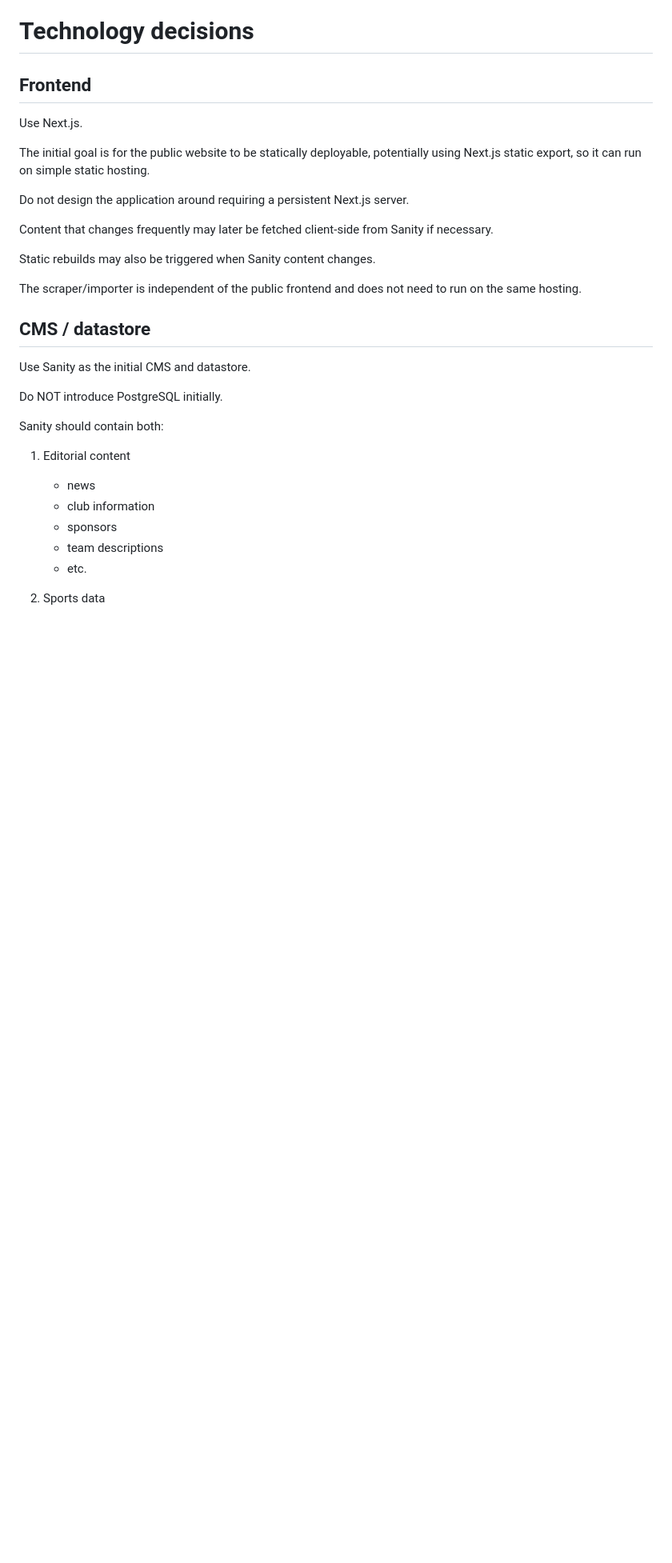
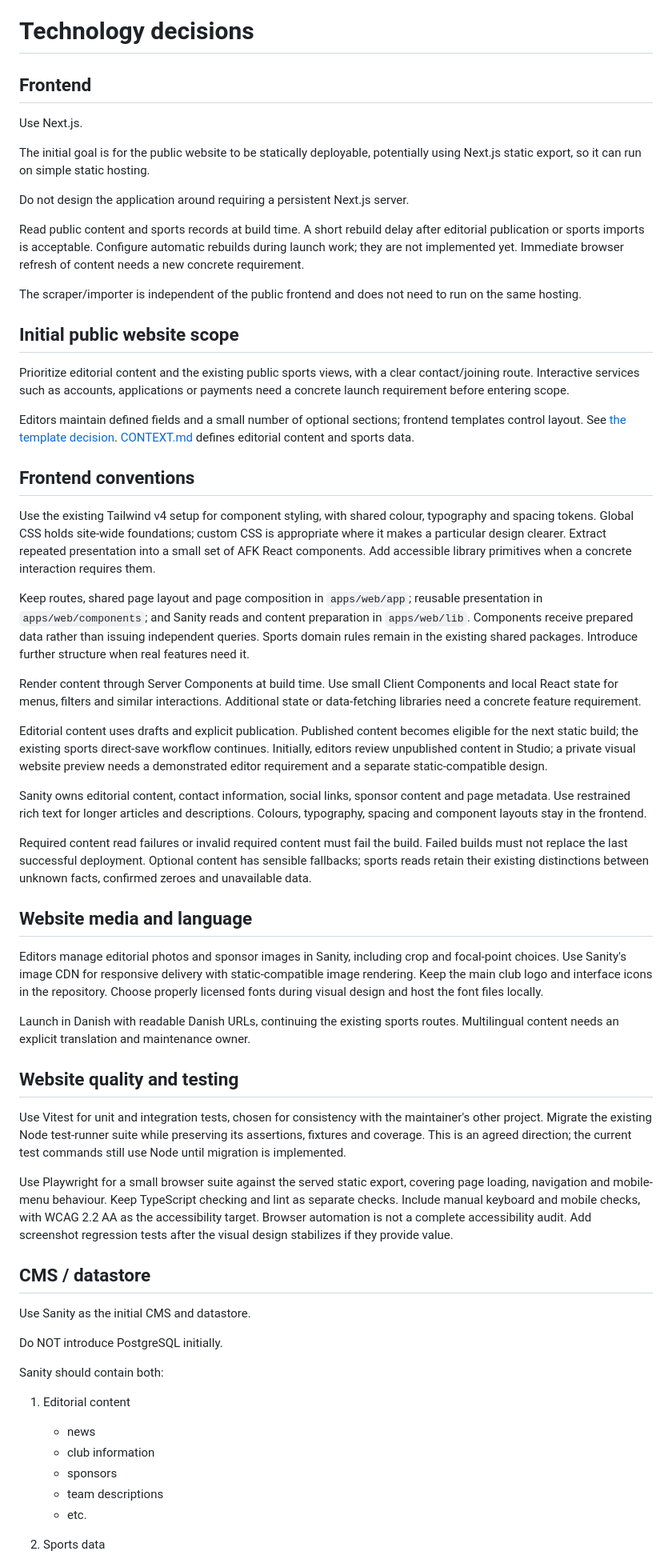
Before and after one commit to rasmusleth/afk, a Markdown page: docs/architecture.md, the part around the change. Shown at 80% size. GitHub-like rendering; blank space fills up the shorter version.

Commit message:
Record agreed frontend foundations and editorial workflow (#23)

```diff
--- a/docs/architecture.md
+++ b/docs/architecture.md
@@ -36,13 +36,81 @@ hosting.
 
 Do not design the application around requiring a persistent Next.js server.
 
-Content that changes frequently may later be fetched client-side from Sanity
-if necessary.
-
-Static rebuilds may also be triggered when Sanity content changes.
+Read public content and sports records at build time. A short rebuild delay
+after editorial publication or sports imports is acceptable. Configure automatic
+rebuilds during launch work; they are not implemented yet. Immediate browser
+refresh of content needs a new concrete requirement.
 
 The scraper/importer is independent of the public frontend and does not need
 to run on the same hosting.
+
+## Initial public website scope
+
+Prioritize editorial content and the existing public sports views, with a clear
+contact/joining route. Interactive services such as accounts, applications or
+payments need a concrete launch requirement before entering scope.
+
+Editors maintain defined fields and a small number of optional sections;
+frontend templates control layout. See [the template decision](adr/0001-structured-editorial-pages.md).
+[CONTEXT.md](../CONTEXT.md) defines editorial content and sports data.
+
+## Frontend conventions
+
+Use the existing Tailwind v4 setup for component styling, with shared colour,
+typography and spacing tokens. Global CSS holds site-wide foundations; custom
+CSS is appropriate where it makes a particular design clearer. Extract repeated
+presentation into a small set of AFK React components. Add accessible library
+primitives when a concrete interaction requires them.
+
+Keep routes, shared page layout and page composition in `apps/web/app`;
+reusable presentation in `apps/web/components`; and Sanity reads and content
+preparation in `apps/web/lib`. Components receive prepared data rather than
+issuing independent queries. Sports domain rules remain in the existing shared
+packages. Introduce further structure when real features need it.
+
+Render content through Server Components at build time. Use small Client
+Components and local React state for menus, filters and similar interactions.
+Additional state or data-fetching libraries need a concrete feature requirement.
+
+Editorial content uses drafts and explicit publication. Published content becomes
+eligible for the next static build; the existing sports direct-save workflow
+continues. Initially, editors review unpublished content in Studio; a private
+visual website preview needs a demonstrated editor requirement and a separate
+static-compatible design.
+
+Sanity owns editorial content, contact information, social links, sponsor content
+and page metadata. Use restrained rich text for longer articles and descriptions.
+Colours, typography, spacing and component layouts stay in the frontend.
+
+Required content read failures or invalid required content must fail the build.
+Failed builds must not replace the last successful deployment. Optional content
+has sensible fallbacks; sports reads retain their existing distinctions between
+unknown facts, confirmed zeroes and unavailable data.
+
+## Website media and language
+
+Editors manage editorial photos and sponsor images in Sanity, including crop
+and focal-point choices. Use Sanity's image CDN for responsive delivery with
+static-compatible image rendering. Keep the main club logo and interface icons
+in the repository. Choose properly licensed fonts during visual design and
+host the font files locally.
+
+Launch in Danish with readable Danish URLs, continuing the existing sports
+routes. Multilingual content needs an explicit translation and maintenance owner.
+
+## Website quality and testing
+
+Use Vitest for unit and integration tests, chosen for consistency with the
+maintainer's other project. Migrate the existing Node test-runner suite while
+preserving its assertions, fixtures and coverage. This is an agreed direction;
+the current test commands still use Node until migration is implemented.
+
+Use Playwright for a small browser suite against the served static export,
+covering page loading, navigation and mobile-menu behaviour. Keep TypeScript
+checking and lint as separate checks. Include manual keyboard and mobile checks,
+with WCAG 2.2 AA as the accessibility target. Browser automation is not a complete
+accessibility audit. Add screenshot regression tests after the visual design
+stabilizes if they provide value.
 
 ## CMS / datastore
 
```
Also changed, not shown: CONTEXT.md (added, +14 -0 lines), docs/adr/0001-structured-editorial-pages.md (added, +7 -0 lines).
